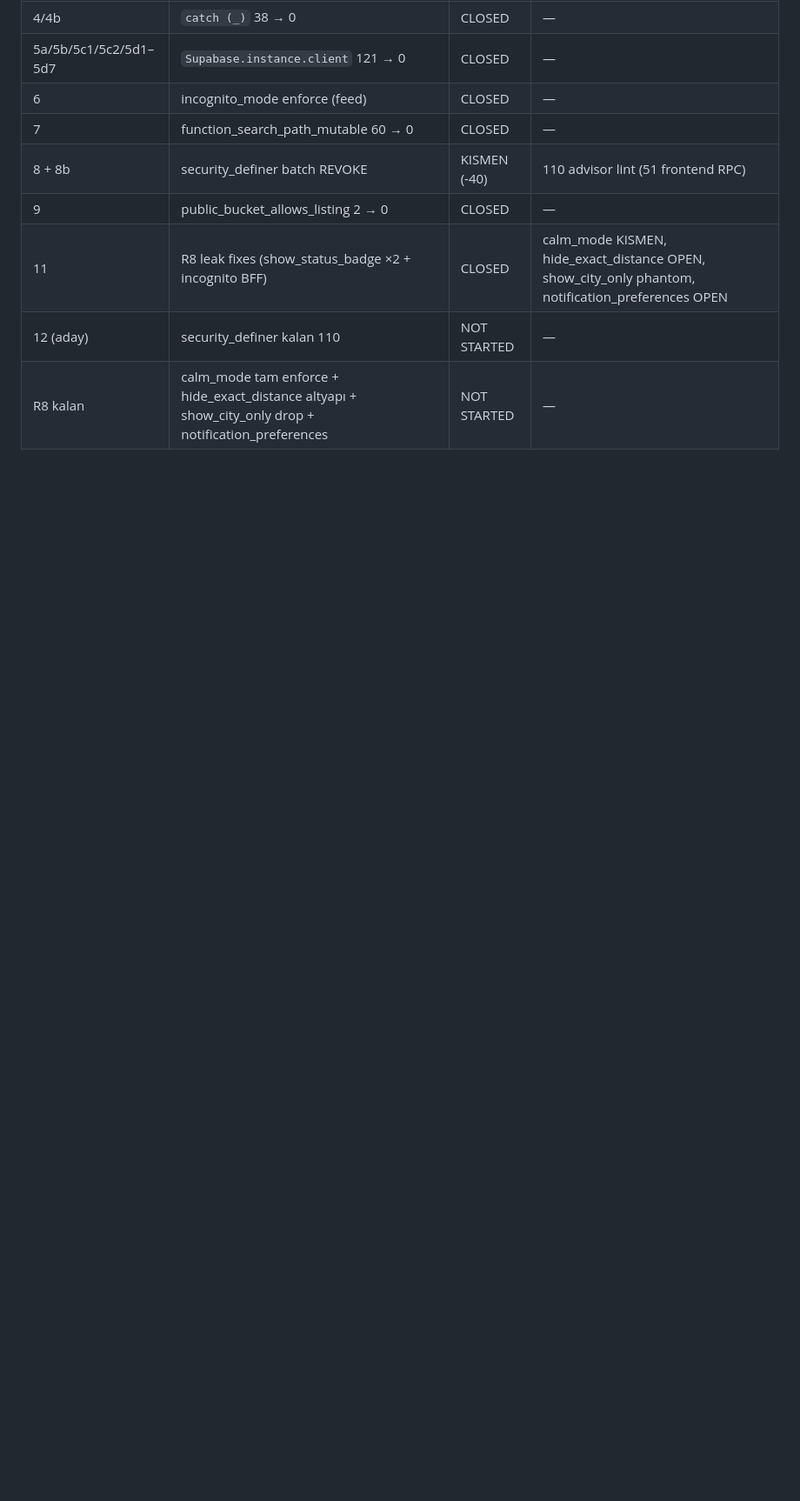
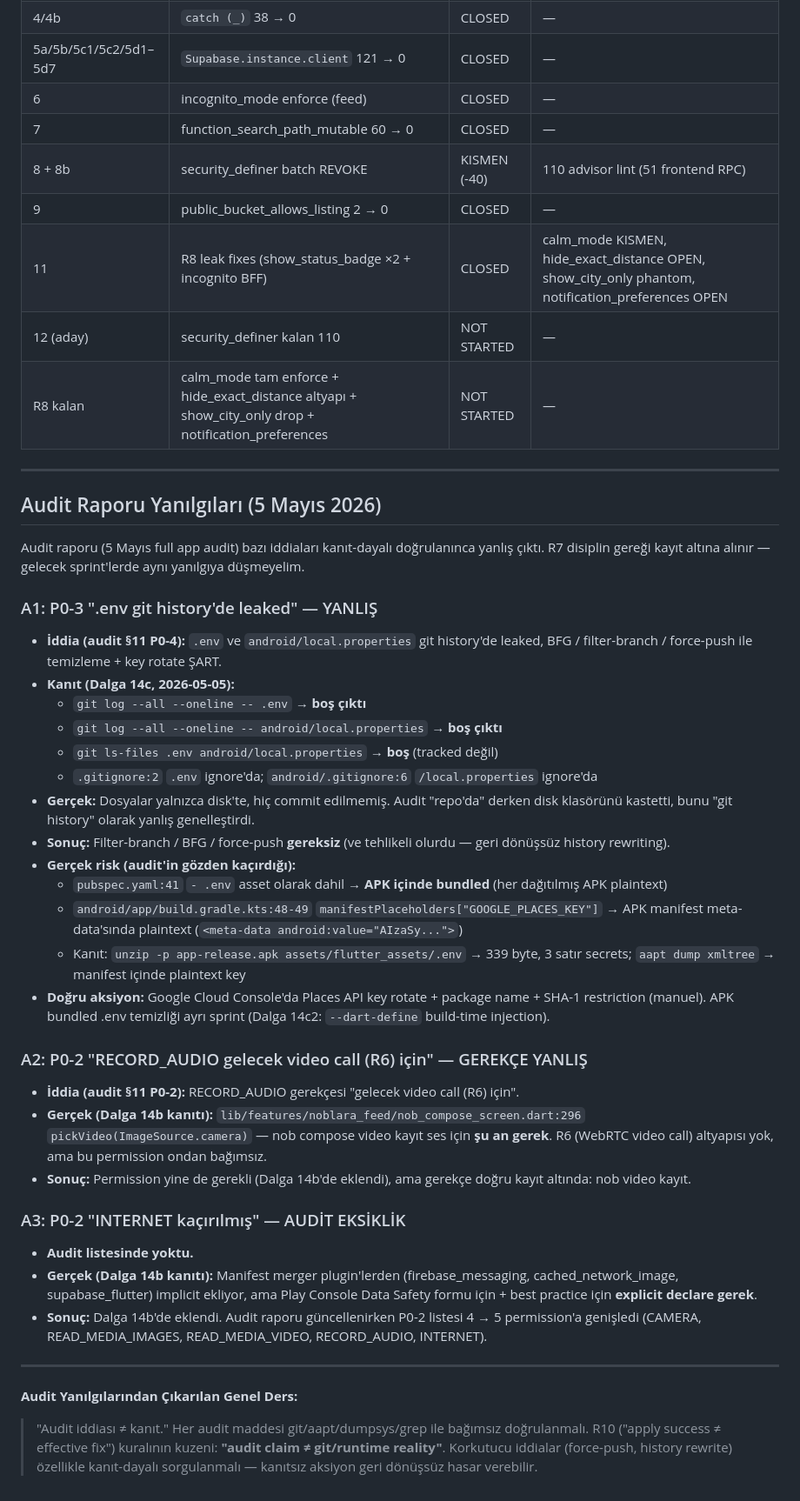
Before and after one commit to futurebotcu/noblora, a Markdown page: .claude/known_regressions.md, the part around the change. Shown at 87% size. Drawn GitHub-style; blank space fills up the shorter version.

```diff
--- a/.claude/known_regressions.md
+++ b/.claude/known_regressions.md
@@ -580,3 +580,43 @@ doğrulamasında).
 | 11 | R8 leak fixes (show_status_badge ×2 + incognito BFF) | CLOSED | calm_mode KISMEN, hide_exact_distance OPEN, show_city_only phantom, notification_preferences OPEN |
 | 12 (aday) | security_definer kalan 110 | NOT STARTED | — |
 | R8 kalan | calm_mode tam enforce + hide_exact_distance altyapı + show_city_only drop + notification_preferences | NOT STARTED | — |
+
+---
+
+## Audit Raporu Yanılgıları (5 Mayıs 2026)
+
+Audit raporu (5 Mayıs full app audit) bazı iddiaları kanıt-dayalı doğrulanınca yanlış çıktı. R7 disiplin gereği kayıt altına alınır — gelecek sprint'lerde aynı yanılgıya düşmeyelim.
+
+### A1: P0-3 ".env git history'de leaked" — YANLIŞ
+
+- **İddia (audit §11 P0-4):** `.env` ve `android/local.properties` git history'de leaked, BFG / filter-branch / force-push ile temizleme + key rotate ŞART.
+- **Kanıt (Dalga 14c, 2026-05-05):**
+  - `git log --all --oneline -- .env` → **boş çıktı**
+  - `git log --all --oneline -- android/local.properties` → **boş çıktı**
+  - `git ls-files .env android/local.properties` → **boş** (tracked değil)
+  - `.gitignore:2` `.env` ignore'da; `android/.gitignore:6` `/local.properties` ignore'da
+- **Gerçek:** Dosyalar yalnızca disk'te, hiç commit edilmemiş. Audit "repo'da" derken disk klasörünü kastetti, bunu "git history" olarak yanlış genelleştirdi.
+- **Sonuç:** Filter-branch / BFG / force-push **gereksiz** (ve tehlikeli olurdu — geri dönüşsüz history rewriting).
+- **Gerçek risk (audit'in gözden kaçırdığı):**
+  - `pubspec.yaml:41` `- .env` asset olarak dahil → **APK içinde bundled** (her dağıtılmış APK plaintext)
+  - `android/app/build.gradle.kts:48-49` `manifestPlaceholders["GOOGLE_PLACES_KEY"]` → APK manifest meta-data'sında plaintext (`<meta-data android:value="AIzaSy...">`)
+  - Kanıt: `unzip -p app-release.apk assets/flutter_assets/.env` → 339 byte, 3 satır secrets; `aapt dump xmltree` → manifest içinde plaintext key
+- **Doğru aksiyon:** Google Cloud Console'da Places API key rotate + package name + SHA-1 restriction (manuel). APK bundled .env temizliği ayrı sprint (Dalga 14c2: `--dart-define` build-time injection).
+
+### A2: P0-2 "RECORD_AUDIO gelecek video call (R6) için" — GEREKÇE YANLIŞ
+
+- **İddia (audit §11 P0-2):** RECORD_AUDIO gerekçesi "gelecek video call (R6) için".
+- **Gerçek (Dalga 14b kanıtı):** `lib/features/noblara_feed/nob_compose_screen.dart:296` `pickVideo(ImageSource.camera)` — nob compose video kayıt ses için **şu an gerek**. R6 (WebRTC video call) altyapısı yok, ama bu permission ondan bağımsız.
+- **Sonuç:** Permission yine de gerekli (Dalga 14b'de eklendi), ama gerekçe doğru kayıt altında: nob video kayıt.
+
+### A3: P0-2 "INTERNET kaçırılmış" — AUDİT EKSİKLİK
+
+- **Audit listesinde yoktu.**
+- **Gerçek (Dalga 14b kanıtı):** Manifest merger plugin'lerden (firebase_messaging, cached_network_image, supabase_flutter) implicit ekliyor, ama Play Console Data Safety formu için + best practice için **explicit declare gerek**.
+- **Sonuç:** Dalga 14b'de eklendi. Audit raporu güncellenirken P0-2 listesi 4 → 5 permission'a genişledi (CAMERA, READ_MEDIA_IMAGES, READ_MEDIA_VIDEO, RECORD_AUDIO, INTERNET).
+
+---
+
+**Audit Yanılgılarından Çıkarılan Genel Ders:**
+
+> "Audit iddiası ≠ kanıt." Her audit maddesi git/aapt/dumpsys/grep ile bağımsız doğrulanmalı. R10 ("apply success ≠ effective fix") kuralının kuzeni: **"audit claim ≠ git/runtime reality"**. Korkutucu iddialar (force-push, history rewrite) özellikle kanıt-dayalı sorgulanmalı — kanıtsız aksiyon geri dönüşsüz hasar verebilir.
```
Also changed, not shown: .claude/dalga14c-rapor.md (added, +90 -0 lines).
